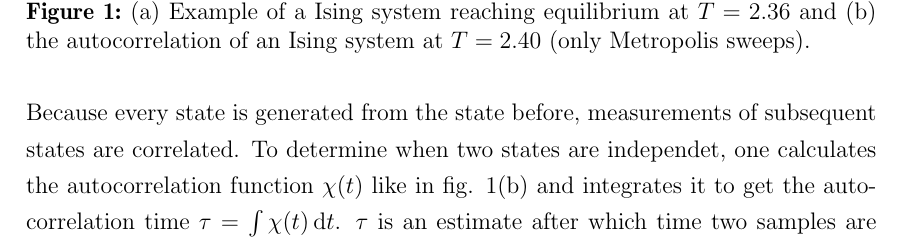
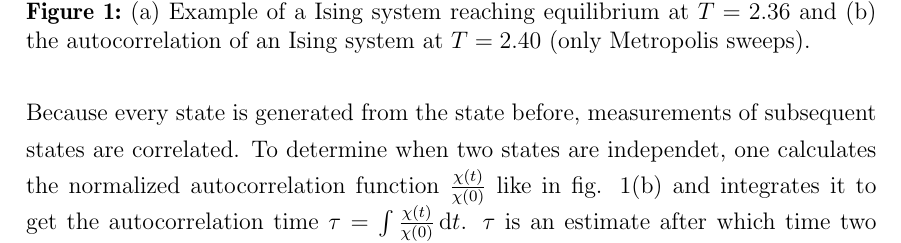
Before and after one commit to surt91/IsingFerromagnet, a LaTeX document (Tex/Ferromagnet.tex, which reads Tex/chapters/monte_carlo.tex): part of page 6 of 10, cut so that both start at the same text. Compiled offline with pdfLaTeX; an older LaTeX class or package is replaced by its successor.

Commit message:
kleinere Korrekturen an autocorr Section

```diff
--- a/Tex/chapters/monte_carlo.tex
+++ b/Tex/chapters/monte_carlo.tex
@@ -135,9 +135,9 @@ Otherwise the samples might not be representative for the whole system.
 
     Because every state is generated from the state before, measurements
     of subsequent states are correlated. To determine when two states
-    are independet, one calculates the autocorrelation function
-    \(\chi(t)\) like in fig. \ref{fig:equiandauto}\subref{sfig:equiandauto:autoM}
-    and integrates it to get the autocorrelation time \(\tau = \int \chi(t) \de t\).
+    are independet, one calculates the normalized autocorrelation function
+    \(\frac{\chi(t)}{\chi(0)}\) like in fig. \ref{fig:equiandauto}\subref{sfig:equiandauto:autoM}
+    and integrates it to get the autocorrelation time \(\tau = \int \frac{\chi(t)}{\chi(0)} \de t\).
     \(\tau\) is an estimate after which time two samples are not
     correlated anymore. \cite[S. ??]{NewmanBarkema1999} \cite[S. 150f]{Katzgraber2011}.
     To make sure that the error is not underestimated one should wait
```
Also changed, not shown: Tex/chapters/monte_carlo.tex (2 more changed lines), 1 other file.
